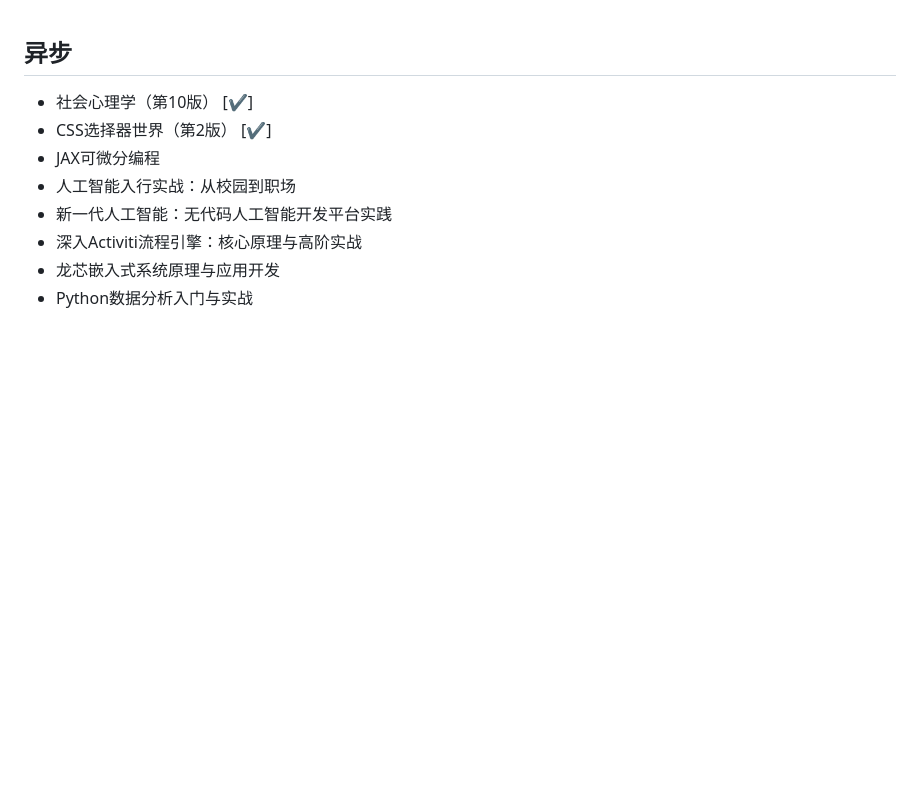
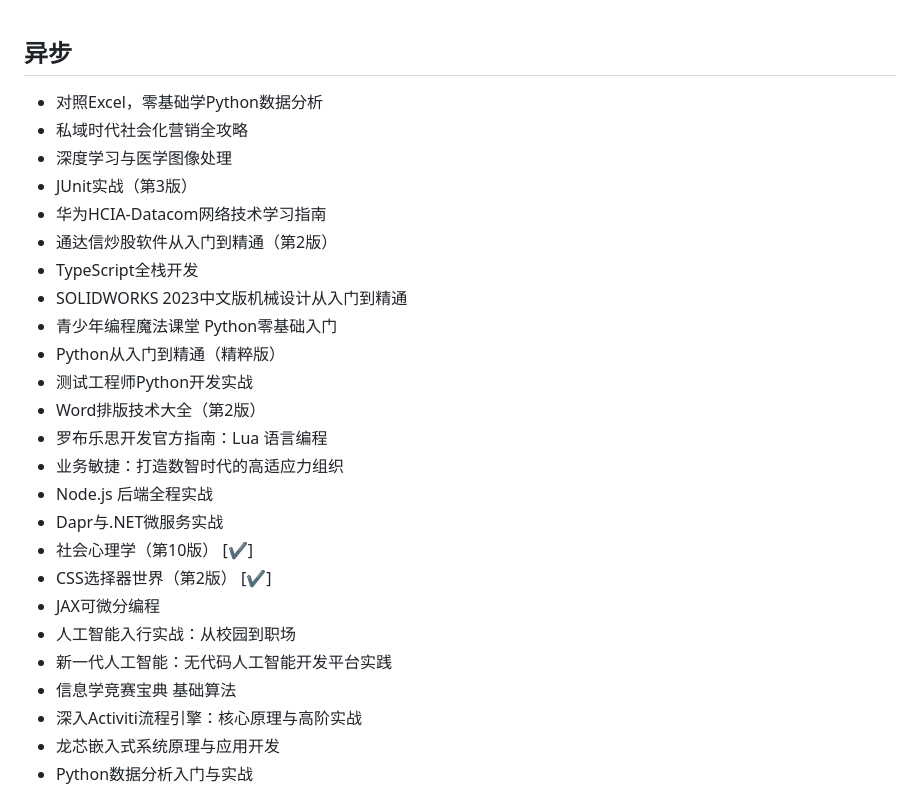
Before and after one commit to xinconan/blog, a Markdown page: docs/read/epub.md, the part around one of its changes. Drawn GitHub-style; blank space fills up the shorter version.

```diff
--- a/docs/read/epub.md
+++ b/docs/read/epub.md
@@ -1,9 +1,26 @@
 ## 异步
+- 对照Excel，零基础学Python数据分析
+- 私域时代社会化营销全攻略
+- 深度学习与医学图像处理
+- JUnit实战（第3版）
+- 华为HCIA-Datacom网络技术学习指南
+- 通达信炒股软件从入门到精通（第2版）
+- TypeScript全栈开发
+- SOLIDWORKS 2023中文版机械设计从入门到精通
+- 青少年编程魔法课堂 Python零基础入门
+- Python从入门到精通（精粹版）
+- 测试工程师Python开发实战
+- Word排版技术大全（第2版）
+- 罗布乐思开发官方指南：Lua 语言编程
+- 业务敏捷：打造数智时代的高适应力组织
+- Node.js 后端全程实战
+- Dapr与.NET微服务实战
 - 社会心理学（第10版）  [✔]
 - CSS选择器世界（第2版）  [✔]
 - JAX可微分编程
 - 人工智能入行实战：从校园到职场
 - 新一代人工智能：无代码人工智能开发平台实践
+- 信息学竞赛宝典 基础算法
 - 深入Activiti流程引擎：核心原理与高阶实战
 - 龙芯嵌入式系统原理与应用开发
 - Python数据分析入门与实战
```
Also changed, not shown: other parts of docs/read/epub.md (+8 -8 lines), docs/read/ebooks.md (+16 -1 lines).
